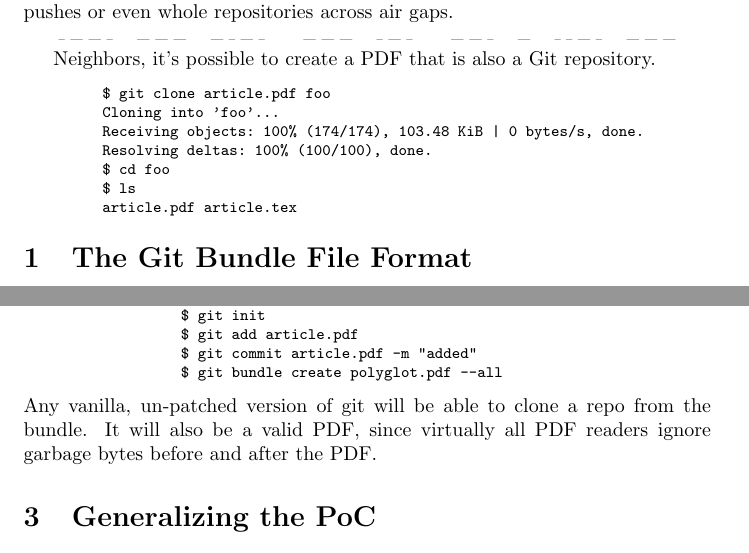
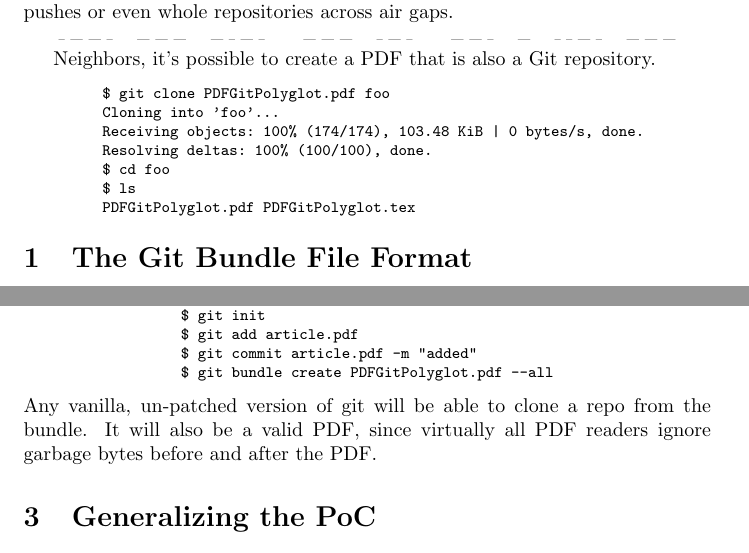
Before and after one commit to ESultanik/PDFGitPolyglot, a LaTeX document (article.tex): two parts of pages 1 and 5 of 9, joined at a grey line, cut so that both start at the same text. Compiled offline with pdfLaTeX.

Commit message:
Better filename for the polyglot PDF

```diff
--- a/article.tex
+++ b/article.tex
@@ -37,13 +37,13 @@ repository.
 \setbox9=\hbox{\footnotesize\verb|Receiving objects: 100% (174/174), 103.48 KiB | 0 bytes/s, done.|}
 \begin{minipage}{\wd9}
 \footnotesize\begin{verbatim}
-$ git clone article.pdf foo
+$ git clone PDFGitPolyglot.pdf foo
 Cloning into 'foo'...
 Receiving objects: 100% (174/174), 103.48 KiB | 0 bytes/s, done.
 Resolving deltas: 100% (100/100), done.
 $ cd foo
 $ ls
-article.pdf article.tex
+PDFGitPolyglot.pdf PDFGitPolyglot.tex
 \end{verbatim}
 \end{minipage}
 \endgroup
@@ -364,14 +364,14 @@ Using our patched version of git, every object stored in the bundle
 will be uncompressed!
 \begin{center}
 \begingroup
-\setbox9=\hbox{\footnotesize\verb|$ git bundle create article_bundle.pdf --all|}
+\setbox9=\hbox{\footnotesize\verb|$ git bundle create PDFGitPolyglot.pdf --all|}
 \begin{minipage}{\wd9}
 \footnotesize\begin{verbatim}
 $ export PATH=/path/to/patched/git:$PATH
 $ git init
 $ git add article.pdf
 $ git commit article.pdf -m "added"
-$ git bundle create polyglot.pdf --all
+$ git bundle create PDFGitPolyglot.pdf --all
 \end{verbatim}
 \end{minipage}
 \endgroup
```
Also changed, not shown: Makefile, 1 other file.
